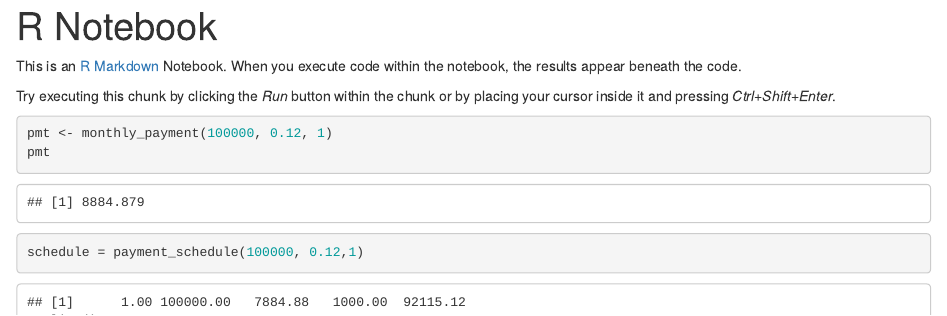
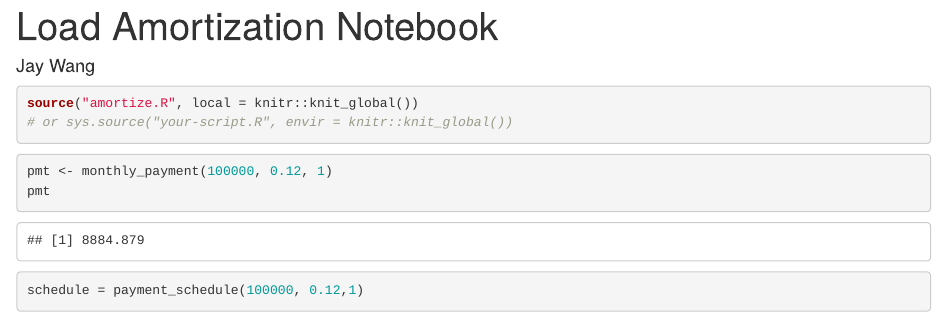
Before and after one commit to wcj365/loan_amortization, an R Markdown document (r/amortize.Rmd): the page in a window 1100 px wide, from its top. Rendered offline with R 4.5, knitr and Pandoc, with nearby package versions.

Commit message:
updated.

````diff
--- a/r/amortize.Rmd
+++ b/r/amortize.Rmd
@@ -1,16 +1,15 @@
 ---
-title: "R Notebook"
+title: "Load Amortization Notebook"
 output: html_notebook
+author: "Jay Wang"
 ---
 
-This is an [R Markdown](http://rmarkdown.rstudio.com) Notebook. When you execute code within the notebook, the results appear beneath the code.
-```{r, include=FALSE}
+
+```{r}
 source("amortize.R", local = knitr::knit_global())
 # or sys.source("your-script.R", envir = knitr::knit_global())
 ```
 
-
-Try executing this chunk by clicking the *Run* button within the chunk or by placing your cursor inside it and pressing *Ctrl+Shift+Enter*.
 ```{r}
 pmt <- monthly_payment(100000, 0.12, 1)
 pmt
````
Also changed, not shown: r/amortize.nb.html.
